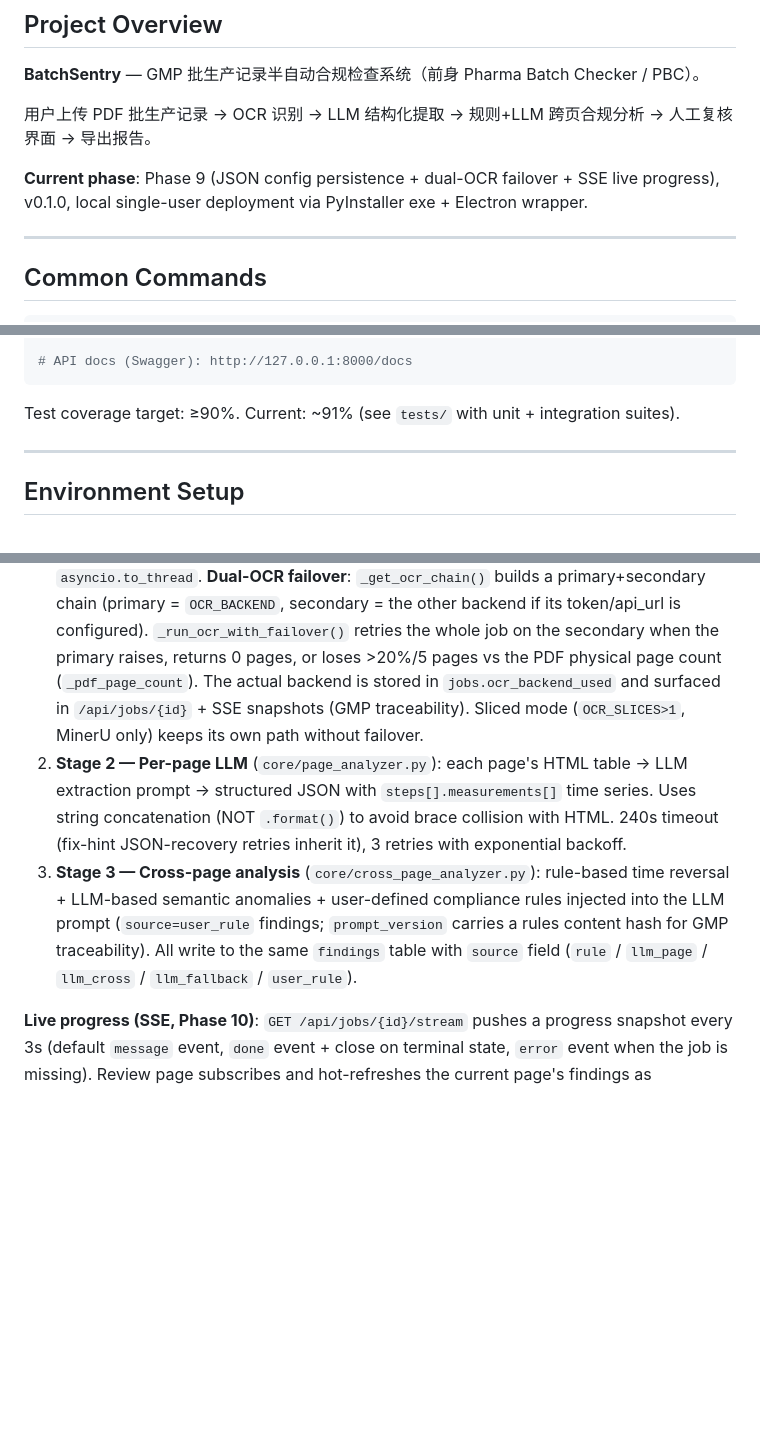
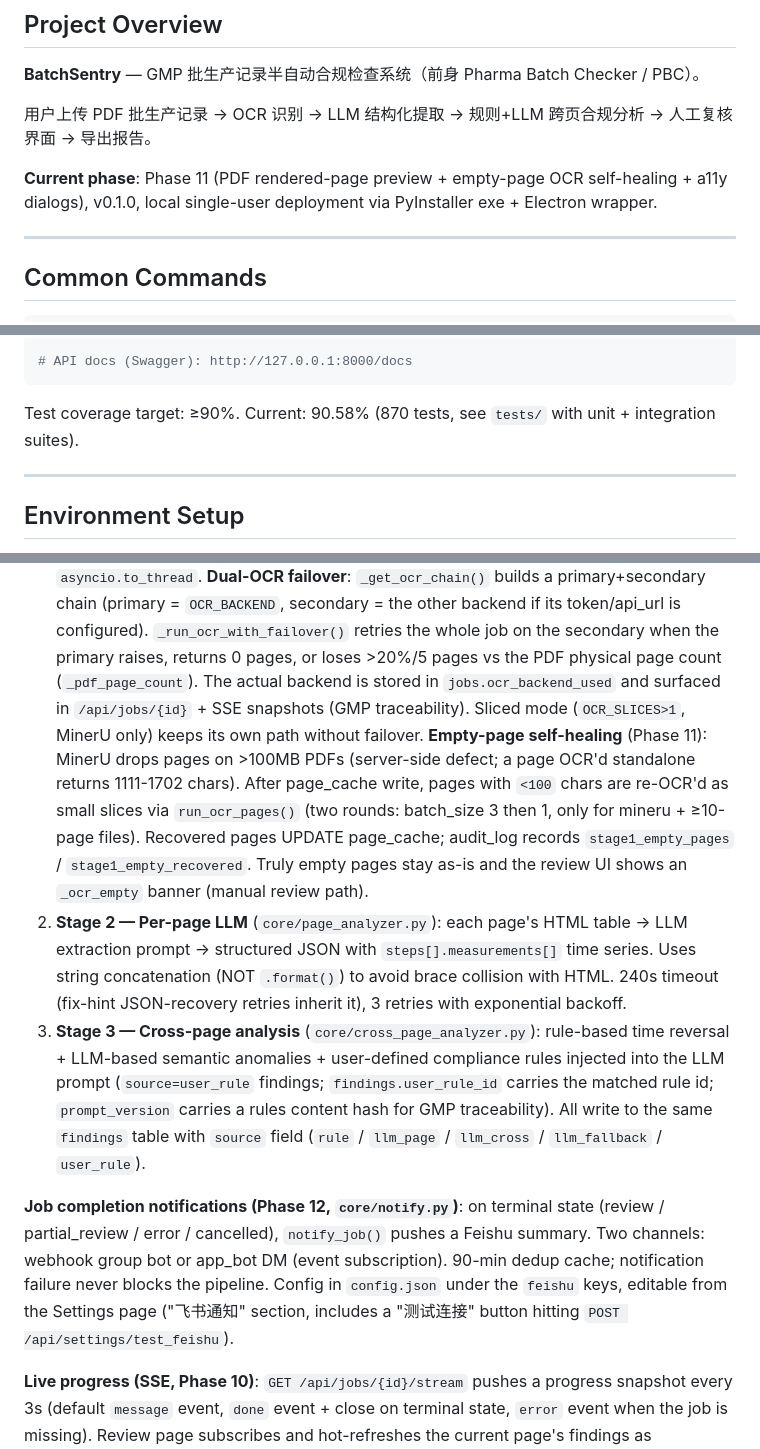
Before and after one commit to haowuxiwang/BatchSentry, a Markdown page: CLAUDE.md, 3 parts joined by grey strips. GitHub-like rendering; blank space fills up the shorter version.

Commit message:
docs: sync CLAUDE.md to Phase 11/12 reality (JPEG preview, empty-page self-healing, a11y dialogs, Feishu notify, user_rule_id, 870 tests / 90.58%) and README test count

````diff
--- a/CLAUDE.md
+++ b/CLAUDE.md
@@ -10,7 +10,7 @@ This file provides guidance to Claude Code (claude.ai/code) when working with co
 
 用户上传 PDF 批生产记录 → OCR 识别 → LLM 结构化提取 → 规则+LLM 跨页合规分析 → 人工复核界面 → 导出报告。
 
-**Current phase**: Phase 9 (JSON config persistence + dual-OCR failover + SSE live progress), v0.1.0, local single-user deployment via PyInstaller exe + Electron wrapper.
+**Current phase**: Phase 11 (PDF rendered-page preview + empty-page OCR self-healing + a11y dialogs), v0.1.0, local single-user deployment via PyInstaller exe + Electron wrapper.
 
 ---
 
@@ -42,7 +42,7 @@ npx tailwindcss -i ./static/input.css -o ./static/app.css --minify
 # API docs (Swagger): http://127.0.0.1:8000/docs
 ```
 
-Test coverage target: ≥90%. Current: ~91% (see `tests/` with unit + integration suites).
+Test coverage target: ≥90%. Current: 90.58% (870 tests, see `tests/` with unit + integration suites).
 
 ---
 
@@ -101,8 +102,11 @@ Entry point: `main.py` (dev) or `server.py` (bundled, port 58765).
 
 1. **Stage 1 — OCR** (`core/ocr_client.py` or `core/mineru_client.py`): submit PDF → poll → download JSON. 10-minute poll timeout, 5s interval. Blocking `requests` wrapped via `asyncio.to_thread`.
    **Dual-OCR failover**: `_get_ocr_chain()` builds a primary+secondary chain (primary = `OCR_BACKEND`, secondary = the other backend if its token/api_url is configured). `_run_ocr_with_failover()` retries the whole job on the secondary when the primary raises, returns 0 pages, or loses >20%/5 pages vs the PDF physical page count (`_pdf_page_count`). The actual backend is stored in `jobs.ocr_backend_used` and surfaced in `/api/jobs/{id}` + SSE snapshots (GMP traceability). Sliced mode (`OCR_SLICES>1`, MinerU only) keeps its own path without failover.
+   **Empty-page self-healing** (Phase 11): MinerU drops pages on >100MB PDFs (server-side defect; a page OCR'd standalone returns 1111-1702 chars). After page_cache write, pages with `<100` chars are re-OCR'd as small slices via `run_ocr_pages()` (two rounds: batch_size 3 then 1, only for mineru + ≥10-page files). Recovered pages UPDATE page_cache; audit_log records `stage1_empty_pages` / `stage1_empty_recovered`. Truly empty pages stay as-is and the review UI shows an `_ocr_empty` banner (manual review path).
 2. **Stage 2 — Per-page LLM** (`core/page_analyzer.py`): each page's HTML table → LLM extraction prompt → structured JSON with `steps[].measurements[]` time series. Uses string concatenation (NOT `.format()`) to avoid brace collision with HTML. 240s timeout (fix-hint JSON-recovery retries inherit it), 3 retries with exponential backoff.
-3. **Stage 3 — Cross-page analysis** (`core/cross_page_analyzer.py`): rule-based time reversal + LLM-based semantic anomalies + user-defined compliance rules injected into the LLM prompt (`source=user_rule` findings; `prompt_version` carries a rules content hash for GMP traceability). All write to the same `findings` table with `source` field (`rule` / `llm_page` / `llm_cross` / `llm_fallback` / `user_rule`).
+3. **Stage 3 — Cross-page analysis** (`core/cross_page_analyzer.py`): rule-based time reversal + LLM-based semantic anomalies + user-defined compliance rules injected into the LLM prompt (`source=user_rule` findings; `findings.user_rule_id` carries the matched rule id; `prompt_version` carries a rules content hash for GMP traceability). All write to the same `findings` table with `source` field (`rule` / `llm_page` / `llm_cross` / `llm_fallback` / `user_rule`).
+
+**Job completion notifications (Phase 12, `core/notify.py`)**: on terminal state (review / partial_review / error / cancelled), `notify_job()` pushes a Feishu summary. Two channels: webhook group bot or app_bot DM (event subscription). 90-min dedup cache; notification failure never blocks the pipeline. Config in `config.json` under the `feishu` keys, editable from the Settings page ("飞书通知" section, includes a "测试连接" button hitting `POST /api/settings/test_feishu`).
 
 **Live progress (SSE, Phase 10)**: `GET /api/jobs/{id}/stream` pushes a progress snapshot every 3s (default `message` event, `done` event + close on terminal state, `error` event when the job is missing). Review page subscribes and hot-refreshes the current page's findings as `pages_analyzed` grows (page-level streaming — no need to wait for the whole job). Upload page tracks active job rows the same way: inline `OCR 12/51` counts, per-page analysis counts, and auto re-enabling of archive/delete buttons at terminal state. Frontend logs page-level events via `[PBC]` logger.
 
````
Also changed, not shown: other parts of CLAUDE.md (+7 -5 lines), README.md (+1 -1 lines).
